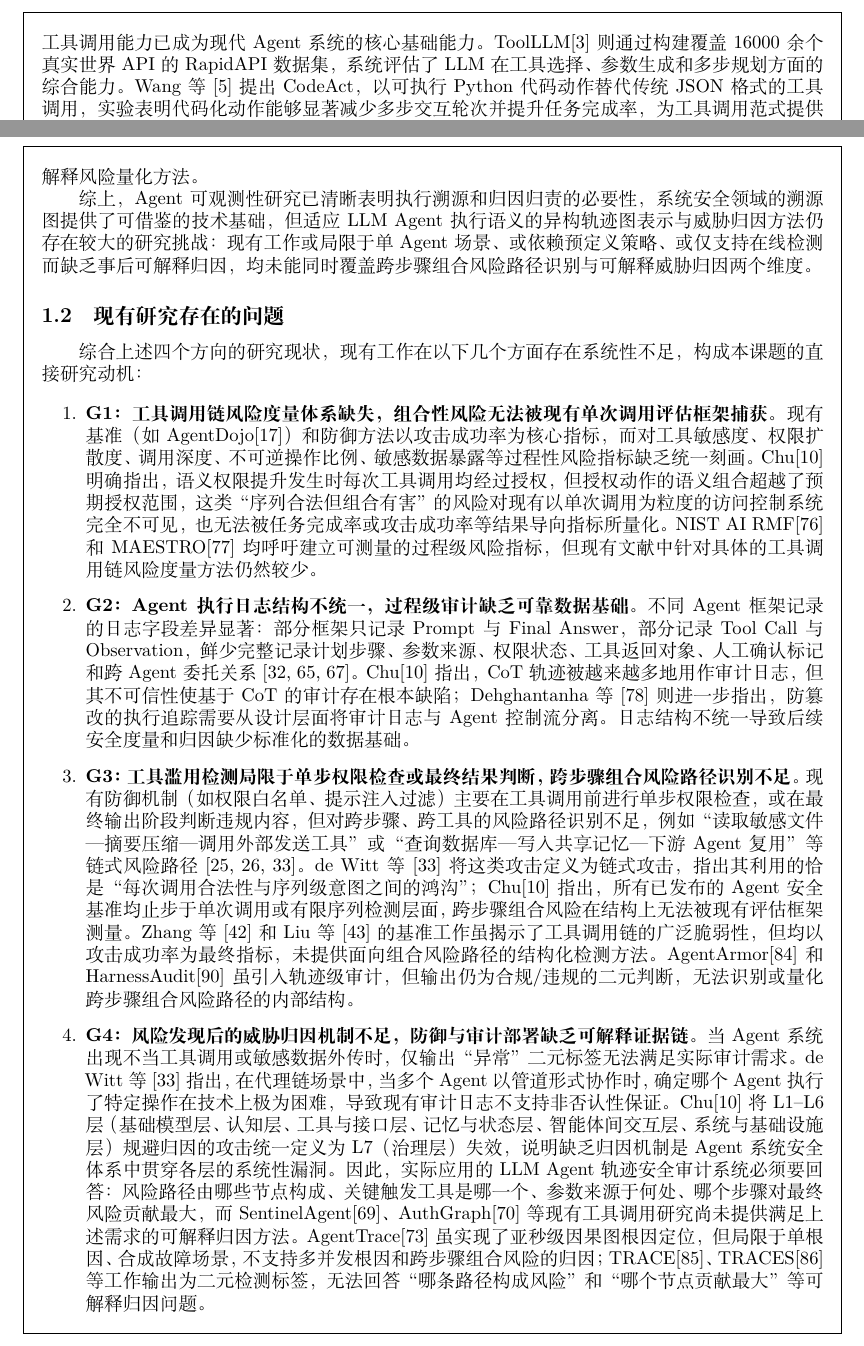
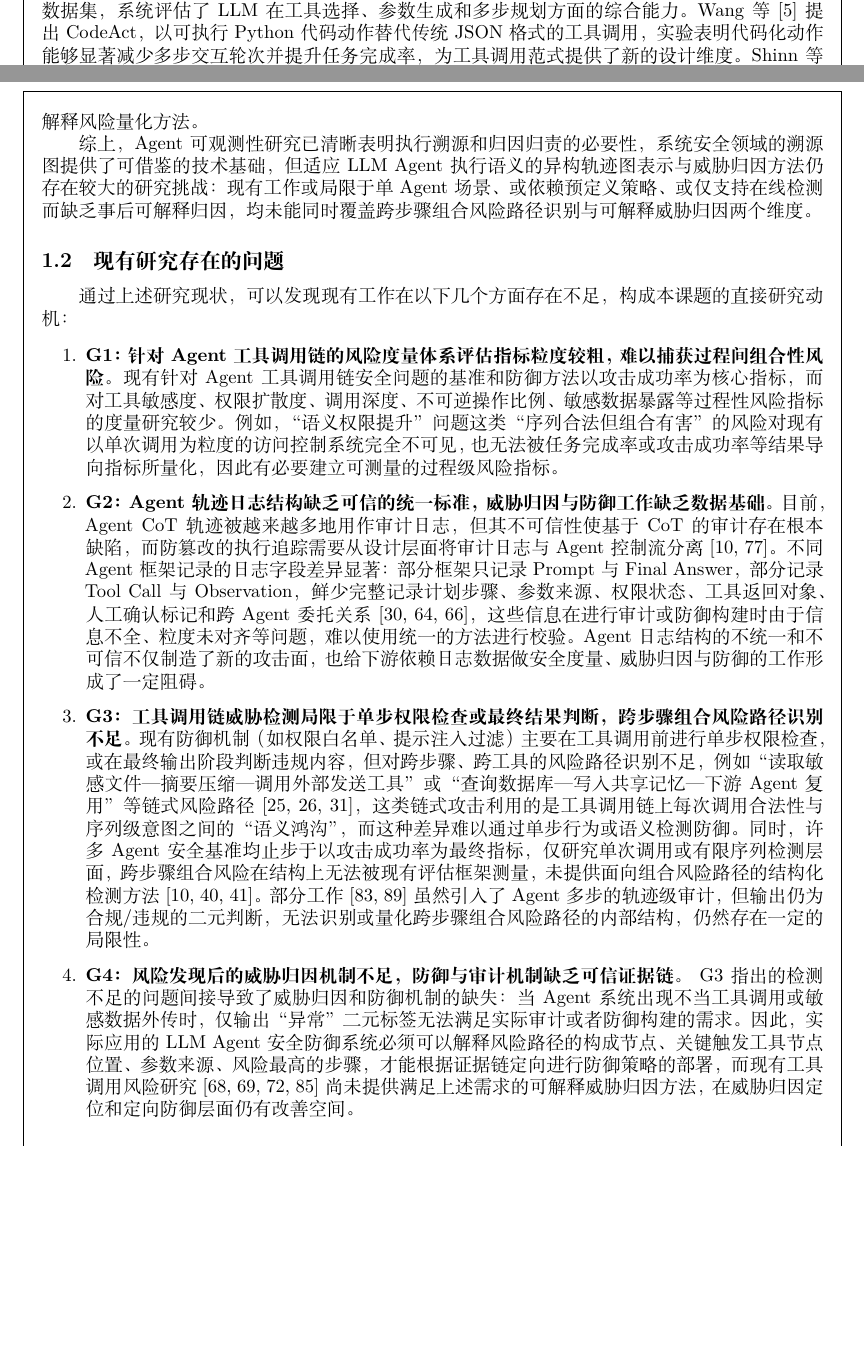
Before and after one commit to fgfgfdg8/graduate_thesis_proposal, a LaTeX document (main.tex, which reads partitions/section1_basis.tex): two parts of pages 4 and 10 of 27 before the commit and two parts of pages 2 and 10 of 26 after it, joined at a grey line, cut at the place of the change, the shorter picture padded with empty space. Compiled offline with XeLaTeX; a missing font is replaced by an installed copy or a similar font.

Commit message:
fix(basis): 修复1.1节背景部分的表述。

```diff
--- a/partitions/section1_basis.tex
+++ b/partitions/section1_basis.tex
@@ -25,5 +23,5 @@ Balunovic等\cite{balunovic2024agentdojo}提出的AgentDojo动态评测框架，
 
 LLM Agent研究的早期主线是如何使模型在推理过程中调用外部环境。
 
-\textbf{LLM Agent工具调用范式。}Yao等\cite{yao2023react}提出的ReAct范式将推理轨迹与行动轨迹交替组织，提出“思考—行动—观察”（Thought-Action-Observation）循环范式，使模型能够在与外部工具或检索系统的交互中完成具有现实侧效应的任务，该范式随后受到包括LangChain、AutoGen、MetaGPT、CrewAI等在内的主流智能体框架的广泛采用，奠定了现代工具调用型Agent的基本范式。Schick等提出的\cite{schick2023toolformer}Toolformer探索模型自监督学习何时调用API、调用何种API以及如何吸收工具返回结果，证明仅需少量标注样本即可使语言模型掌握多种外部工具的使用，从而大幅降低了工具调用能力的训练成本。Patil等\cite{patil2024gorilla}提出了Gorilla，面向大规模API调用构建了覆盖1600余个API的训练数据集和评测框架，并提出通过检索增强解决API参数幻觉问题，说明工具调用能力已成为现代Agent系统的核心基础能力。ToolLLM\cite{qin2024toolllm}则通过构建覆盖16000余个真实世界API的RapidAPI数据集，系统评估了LLM在工具选择、参数生成和多步规划方面的综合能力。Wang等\cite{wang2024codeact}提出CodeAct，以可执行Python代码动作替代传统JSON格式的工具调用，实验表明代码化动作能够显著减少多步交互轮次并提升任务完成率，为工具调用范式提供了新的设计维度。Shinn等\cite{shinn2023reflexion}提出了Reflexion机制，旨在通过语言反馈机制使Agent能够从失败经验中学习，将错误调用经验转化为自然语言反思并存入记忆，进一步提升了多步工具调用的鲁棒性与自适应能力。这些工作共同奠定了今天工具调用型Agent的能力框架和设计范式，推动了Agent系统从单步调用向多步规划与执行的复杂任务迈进。
+\textbf{LLM Agent工具调用范式。}Yao等\cite{yao2023react}提出的ReAct范式将推理轨迹与行动轨迹交替组织，提出“思考—行动—观察”（Thought-Action-Observation）循环范式，使模型能够在与外部工具或检索系统的交互中完成具有现实侧效应的任务，该范式随后受到包括LangChain、AutoGen、MetaGPT、CrewAI等在内的主流智能体框架的广泛采用，奠定了现代工具调用型Agent的基本范式。Schick等\cite{schick2023toolformer}提出的Toolformer探索模型自监督学习何时调用API、调用何种API以及如何吸收工具返回结果，证明仅需少量标注样本即可使语言模型掌握多种外部工具的使用，从而大幅降低了工具调用能力的训练成本。Qin等\cite{qin2024toolllm}构建了覆盖16000余个真实世界API的RapidAPI数据集，系统评估了LLM在工具选择、参数生成和多步规划方面的综合能力。Wang等\cite{wang2024codeact}提出CodeAct，以可执行Python代码动作替代传统JSON格式的工具调用，实验表明代码化动作能够显著减少多步交互轮次并提升任务完成率，为工具调用范式提供了新的设计维度。Shinn等\cite{shinn2023reflexion}提出了Reflexion机制，旨在通过语言反馈机制使Agent能够从失败经验中学习，将错误调用经验转化为自然语言反思并存入记忆，进一步提升了多步工具调用的鲁棒性与自适应能力。这些工作共同奠定了今天工具调用型Agent的能力框架和设计范式，推动了Agent系统从单步调用向多步规划与执行的复杂任务迈进。
 
@@ -125,21 +123,20 @@ SentinelAgent\cite{he2025sentinelagent}提出基于执行图的Agent异常检测
 
 \subsection{现有研究存在的问题}
 
-综合上述四个方向的研究现状，现有工作在以下几个方面存在系统性不足，构成本课题的直接研究动机：
+通过上述研究现状，可以发现现有工作在以下几个方面存在不足，构成本课题的直接研究动机：
 
 \begin{enumerate}
-  \item \textbf{G1：工具调用链风险度量体系缺失，组合性风险无法被现有单次调用评估框架捕获。}
-  现有基准（如AgentDojo\cite{balunovic2024agentdojo}）和防御方法以攻击成功率为核心指标，而对工具敏感度、权限扩散度、调用深度、不可逆操作比例、敏感数据暴露等过程性风险指标缺乏统一刻画。Chu\cite{chu2026systematic}明确指出，语义权限提升发生时每次工具调用均经过授权，但授权动作的语义组合超越了预期授权范围，这类“序列合法但组合有害”的风险对现有以单次调用为粒度的访问控制系统完全不可见，也无法被任务完成率或攻击成功率等结果导向指标所量化。NIST AI RMF\cite{nist2023airmf}和MAESTRO\cite{huang2025maestro}均呼吁建立可测量的过程级风险指标，但现有文献中针对具体的工具调用链风险度量方法仍然较少。
+  \item \textbf{G1：针对Agent工具调用链的风险度量体系评估指标粒度较粗，难以捕获过程间组合性风险。}
+  现有针对Agent工具调用链安全问题的基准和防御方法以攻击成功率为核心指标，而对工具敏感度、权限扩散度、调用深度、不可逆操作比例、敏感数据暴露等过程性风险指标的度量研究较少。例如，“语义权限提升”问题这类“序列合法但组合有害”的风险对现有以单次调用为粒度的访问控制系统完全不可见，也无法被任务完成率或攻击成功率等结果导向指标所量化，因此有必要建立可测量的过程级风险指标。
 
-  \item \textbf{G2：Agent执行日志结构不统一，过程级审计缺乏可靠数据基础。}
-  不同Agent框架记录的日志字段差异显著：部分框架只记录Prompt与Final Answer，部分记录Tool Call与Observation，鲜少完整记录计划步骤、参数来源、权限状态、工具返回对象、人工确认标记和跨Agent委托关系\cite{chan2024visibility,microsoft2025taxonomy,wang2026agenttraces}。Chu\cite{chu2026systematic}指出，CoT轨迹被越来越多地用作审计日志，但其不可信性使基于CoT的审计存在根本缺陷；Dehghantanha等\cite{dehghantanha2026sokattacksurfaceagentic}则进一步指出，防篡改的执行追踪需要从设计层面将审计日志与Agent控制流分离。日志结构不统一导致后续安全度量和归因缺少标准化的数据基础。
+  \item \textbf{G2：Agent轨迹日志结构缺乏可信的统一标准，威胁归因与防御工作缺乏数据基础。}
+  目前，Agent CoT轨迹被越来越多地用作审计日志，但其不可信性使基于CoT的审计存在根本缺陷，而防篡改的执行追踪需要从设计层面将审计日志与Agent控制流分离\cite{chu2026systematic,dehghantanha2026sokattacksurfaceagentic}。不同Agent框架记录的日志字段差异显著：部分框架只记录Prompt与Final Answer，部分记录Tool Call与Observation，鲜少完整记录计划步骤、参数来源、权限状态、工具返回对象、人工确认标记和跨Agent委托关系\cite{chan2024visibility,microsoft2025taxonomy,wang2026agenttraces}，这些信息在进行审计或防御构建时由于信息不全、粒度未对齐等问题，难以使用统一的方法进行校验。Agent日志结构的不统一和不可信不仅制造了新的攻击面，也给下游依赖日志数据做安全度量、威胁归因与防御的工作形成了一定阻碍。
 
-  \item \textbf{G3：工具滥用检测局限于单步权限检查或最终结果判断，跨步骤组合风险路径识别不足。}
-  现有防御机制（如权限白名单、提示注入过滤）主要在工具调用前进行单步权限检查，或在最终输出阶段判断违规内容，但对跨步骤、跨工具的风险路径识别不足，例如“读取敏感文件—摘要压缩—调用外部发送工具”或“查询数据库—写入共享记忆—下游Agent复用”等链式风险路径\cite{dewitt2026openchallenges,debenedetti2025camel,costa2025fides}。de Witt等\cite{dewitt2026openchallenges}将这类攻击定义为链式攻击，指出其利用的恰是“每次调用合法性与序列级意图之间的鸿沟”；Chu\cite{chu2026systematic}指出，所有已发布的Agent安全基准均止步于单次调用或有限序列检测层面，跨步骤组合风险在结构上无法被现有评估框架测量。Zhang等\cite{zhang2024injectagent}和Liu等\cite{liu2024formalizing}的基准工作虽揭示了工具调用链的广泛脆弱性，但均以攻击成功率为最终指标，未提供面向组合风险路径的结构化检测方法。AgentArmor\cite{wang2025agentarmor}和HarnessAudit\cite{liu2026auditing}虽引入轨迹级审计，但输出仍为合规/违规的二元判断，无法识别或量化跨步骤组合风险路径的内部结构。
+  \item \textbf{G3：工具调用链威胁检测局限于单步权限检查或最终结果判断，跨步骤组合风险路径识别不足。}
+  现有防御机制（如权限白名单、提示注入过滤）主要在工具调用前进行单步权限检查，或在最终输出阶段判断违规内容，但对跨步骤、跨工具的风险路径识别不足，例如“读取敏感文件—摘要压缩—调用外部发送工具”或“查询数据库—写入共享记忆—下游Agent复用”等链式风险路径\cite{dewitt2026openchallenges,debenedetti2025camel,costa2025fides}，这类链式攻击利用的是工具调用链上每次调用合法性与序列级意图之间的“语义鸿沟”，而这种差异难以通过单步行为或语义检测防御。同时，许多Agent安全基准均止步于以攻击成功率为最终指标，仅研究单次调用或有限序列检测层面，跨步骤组合风险在结构上无法被现有评估框架测量，未提供面向组合风险路径的结构化检测方法\cite{zhang2024injectagent,liu2024formalizing,chu2026systematic}。部分工作\cite{wang2025agentarmor,liu2026auditing}虽然引入了Agent多步的轨迹级审计，但输出仍为合规/违规的二元判断，无法识别或量化跨步骤组合风险路径的内部结构，仍然存在一定的局限性。
 
-  \item \textbf{G4：风险发现后的威胁归因机制不足，防御与审计部署缺乏可解释证据链。}
-  当Agent系统出现不当工具调用或敏感数据外传时，仅输出“异常”二元标签无法满足实际审计需求。
-  de Witt等\cite{dewitt2026openchallenges}指出，在代理链场景中，当多个Agent以管道形式协作时，确定哪个Agent执行了特定操作在技术上极为困难，导致现有审计日志不支持非否认性保证。Chu\cite{chu2026systematic}将L1--L6层（基础模型层、认知层、工具与接口层、记忆与状态层、智能体间交互层、系统与基础设施层）规避归因的攻击统一定义为L7（治理层）失效，说明缺乏归因机制是Agent系统安全体系中贯穿各层的系统性漏洞。因此，实际应用的LLM Agent轨迹安全审计系统必须要回答：风险路径由哪些节点构成、关键触发工具是哪一个、参数来源于何处、哪个步骤对最终风险贡献最大，而SentinelAgent\cite{he2025sentinelagent}、AuthGraph\cite{wang2026authgraph}等现有工具调用研究尚未提供满足上述需求的可解释归因方法。AgentTrace\cite{wang2026agenttrace}虽实现了亚秒级因果图根因定位，但局限于单根因、合成故障场景，不支持多并发根因和跨步骤组合风险的归因；TRACE\cite{hong2026trace}、TRACES\cite{li2026traces}等工作输出为二元检测标签，无法回答“哪条路径构成风险”和“哪个节点贡献最大”等可解释归因问题。
+  \item \textbf{G4：风险发现后的威胁归因机制不足，防御与审计机制缺乏可信证据链。}
+ G3指出的检测不足的问题间接导致了威胁归因和防御机制的缺失：当Agent系统出现不当工具调用或敏感数据外传时，仅输出“异常”二元标签无法满足实际审计或者防御构建的需求。因此，实际应用的LLM Agent安全防御系统必须可以解释风险路径的构成节点、关键触发工具节点位置、参数来源、风险最高的步骤，才能根据证据链定向进行防御策略的部署，而现有工具调用风险研究\cite{he2025sentinelagent,wang2026authgraph,wang2026agenttrace,li2026traces}尚未提供满足上述需求的可解释威胁归因方法，在威胁归因定位和定向防御层面仍有改善空间。
 
 \end{enumerate}
 
```
Also changed, not shown: partitions/section1_basis.tex (20 more changed lines), 1 other file.
